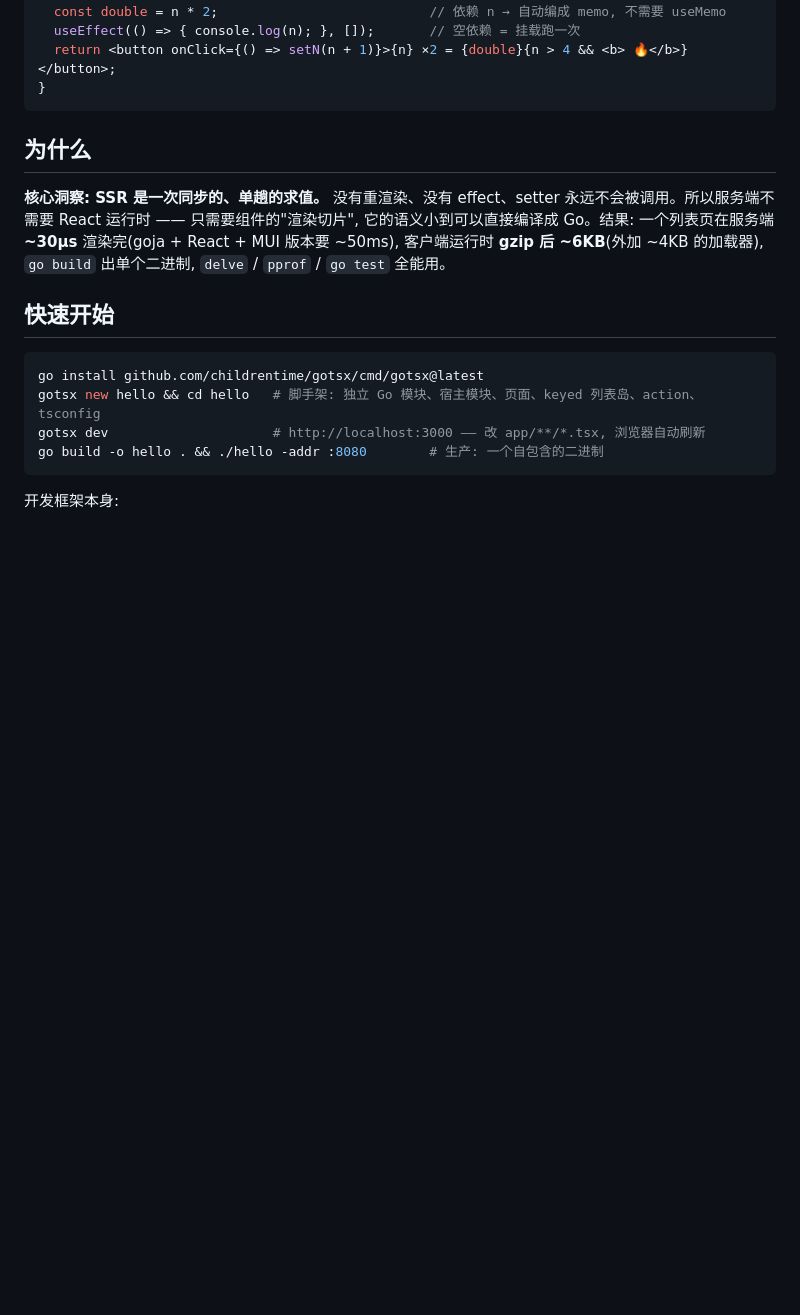
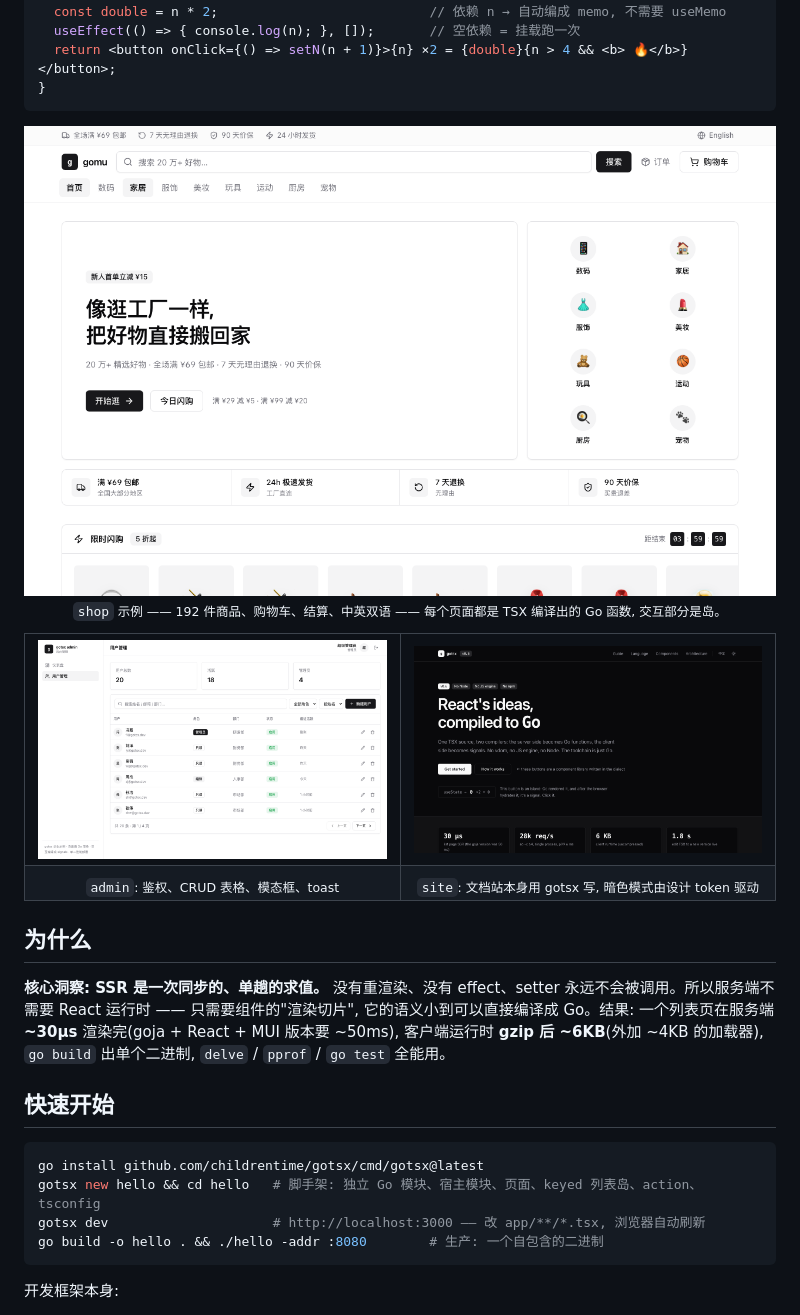
Before and after one commit to childrentime/gotsx, a Markdown page: README.zh.md, the part around one of its changes. GitHub-like rendering; pictures changed too: docs/screenshots/admin.png (added), docs/screenshots/shop.png (added), docs/screenshots/site-dark.png (added); blank space fills up the shorter version.

Commit message:
github: badges, README screenshots, issue/PR templates; shop hero spacing
Co-Authored-By: Claude Fable 5.1 <noreply@anthropic.com>

````diff
--- a/README.zh.md
+++ b/README.zh.md
@@ -31,6 +37,22 @@ export default function Counter({ start }: { start: number }) {
   return <button onClick={() => setN(n + 1)}>{n} ×2 = {double}{n > 4 && <b> 🔥</b>}</button>;
 }
 ```
+
+<p align="center">
+  <img src="docs/screenshots/shop.png" alt="shop 示例: Go 渲染的 Temu 风格商城" width="820">
+  <br><sub><code>shop</code> 示例 —— 192 件商品、购物车、结算、中英双语 —— 每个页面都是 TSX 编译出的 Go 函数, 交互部分是岛。</sub>
+</p>
+
+<table>
+  <tr>
+    <td><img src="docs/screenshots/admin.png" alt="admin 示例: 带数据表的后台" width="400"></td>
+    <td><img src="docs/screenshots/site-dark.png" alt="暗色模式的文档站" width="400"></td>
+  </tr>
+  <tr>
+    <td align="center"><sub><code>admin</code>: 鉴权、CRUD 表格、模态框、toast</sub></td>
+    <td align="center"><sub><code>site</code>: 文档站本身用 gotsx 写, 暗色模式由设计 token 驱动</sub></td>
+  </tr>
+</table>
 
 ## 为什么
 
````
Also changed, not shown: other parts of README.zh.md (+6 -0 lines), .github/ISSUE_TEMPLATE/bug_report.md (added, +19 -0 lines), .github/ISSUE_TEMPLATE/language_request.md (added, +14 -0 lines), .github/PULL_REQUEST_TEMPLATE.md (added, +7 -0 lines), README.md (+22 -0 lines), docs/screenshots/site-language-dark.png (added), 2 other files.
